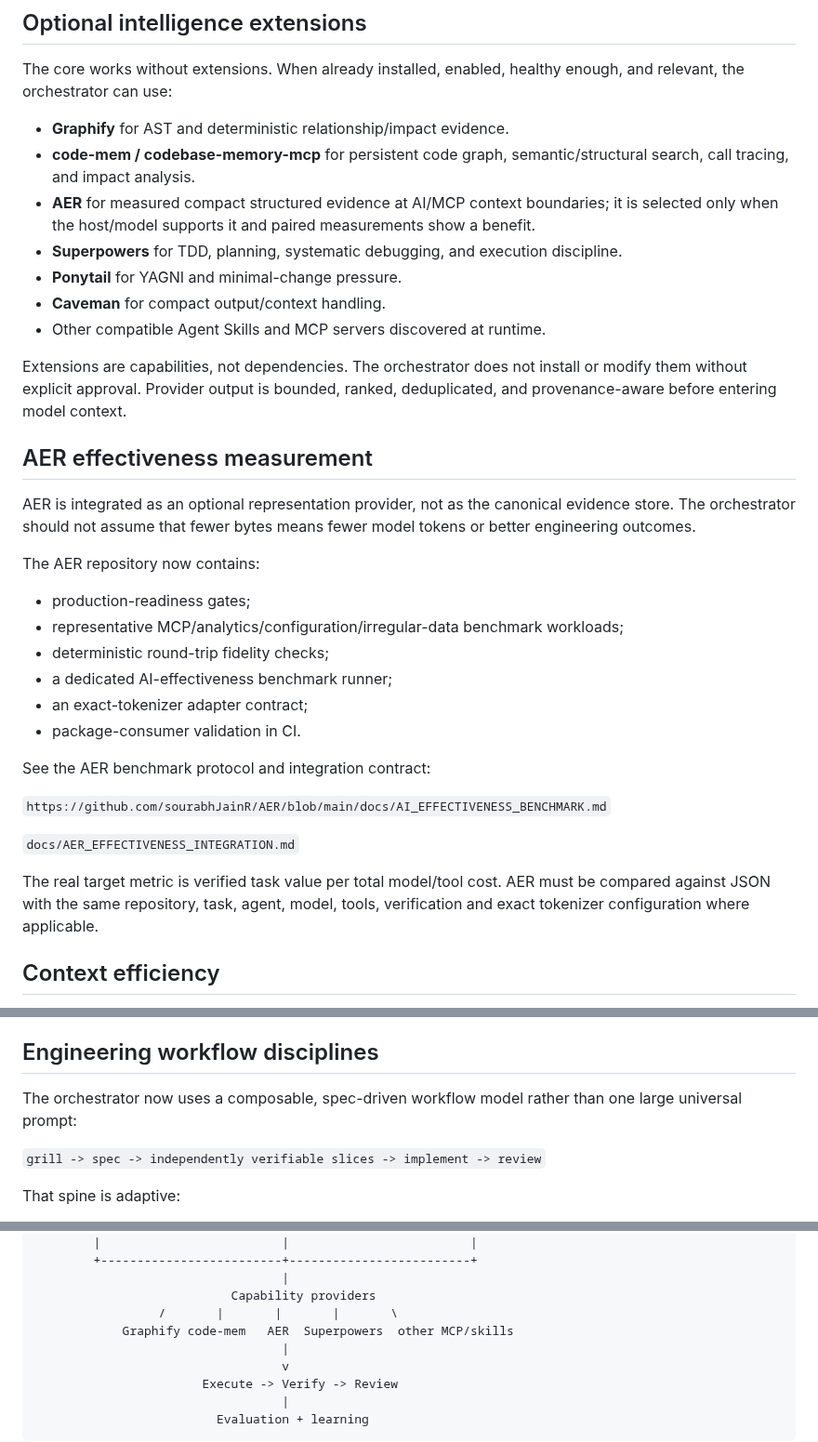
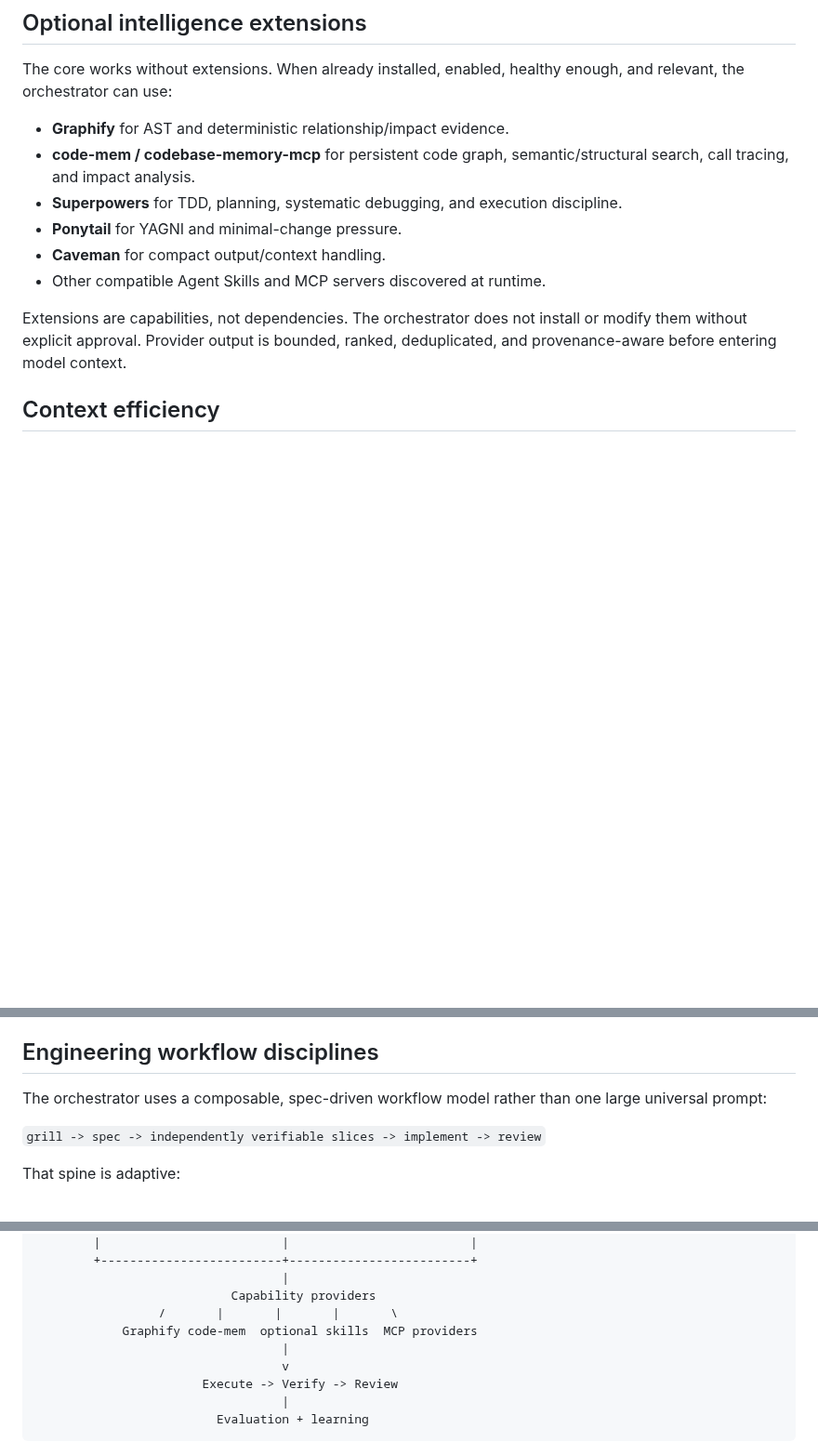
Before and after one commit to sourabhJainR/Hello_world_With_Structure, a Markdown page: README.md, 3 parts joined by grey strips. Shown at 93% size. Rendered like a GitHub page; blank space fills up the shorter version.

Commit message:
refactor(docs): remove AER-specific linkage from orchestrator

```diff
--- a/README.md
+++ b/README.md
@@ -171,34 +171,12 @@ The core works without extensions. When already installed, enabled, healthy enou
 
 - **Graphify** for AST and deterministic relationship/impact evidence.
 - **code-mem / codebase-memory-mcp** for persistent code graph, semantic/structural search, call tracing, and impact analysis.
-- **AER** for measured compact structured evidence at AI/MCP context boundaries; it is selected only when the host/model supports it and paired measurements show a benefit.
 - **Superpowers** for TDD, planning, systematic debugging, and execution discipline.
 - **Ponytail** for YAGNI and minimal-change pressure.
 - **Caveman** for compact output/context handling.
 - Other compatible Agent Skills and MCP servers discovered at runtime.
 
 Extensions are capabilities, not dependencies. The orchestrator does not install or modify them without explicit approval. Provider output is bounded, ranked, deduplicated, and provenance-aware before entering model context.
-
-## AER effectiveness measurement
-
-AER is integrated as an optional representation provider, not as the canonical evidence store. The orchestrator should not assume that fewer bytes means fewer model tokens or better engineering outcomes.
-
-The AER repository now contains:
-
-- production-readiness gates;
-- representative MCP/analytics/configuration/irregular-data benchmark workloads;
-- deterministic round-trip fidelity checks;
-- a dedicated AI-effectiveness benchmark runner;
-- an exact-tokenizer adapter contract;
-- package-consumer validation in CI.
-
-See the AER benchmark protocol and integration contract:
-
-`https://github.com/sourabhJainR/AER/blob/main/docs/AI_EFFECTIVENESS_BENCHMARK.md`
-
-`docs/AER_EFFECTIVENESS_INTEGRATION.md`
-
-The real target metric is verified task value per total model/tool cost. AER must be compared against JSON with the same repository, task, agent, model, tools, verification and exact tokenizer configuration where applicable.
 
 ## Context efficiency
 
@@ -219,7 +197,7 @@ See `docs/CONTEXT_EFFICIENCY.md`, `docs/CONTEXT_BUDGET.md`, `docs/SESSION_HANDOF
 
 ## Engineering workflow disciplines
 
-The orchestrator now uses a composable, spec-driven workflow model rather than one large universal prompt:
+The orchestrator uses a composable, spec-driven workflow model rather than one large universal prompt:
 
 `grill -> spec -> independently verifiable slices -> implement -> review`
 
@@ -303,7 +281,7 @@ The core is intentionally separated from host agents and optional providers:
                                   |
                            Capability providers
                  /       |       |       |       \
-            Graphify code-mem   AER  Superpowers  other MCP/skills
+            Graphify code-mem  optional skills  MCP providers
                                   |
                                   v
                        Execute -> Verify -> Review
```
